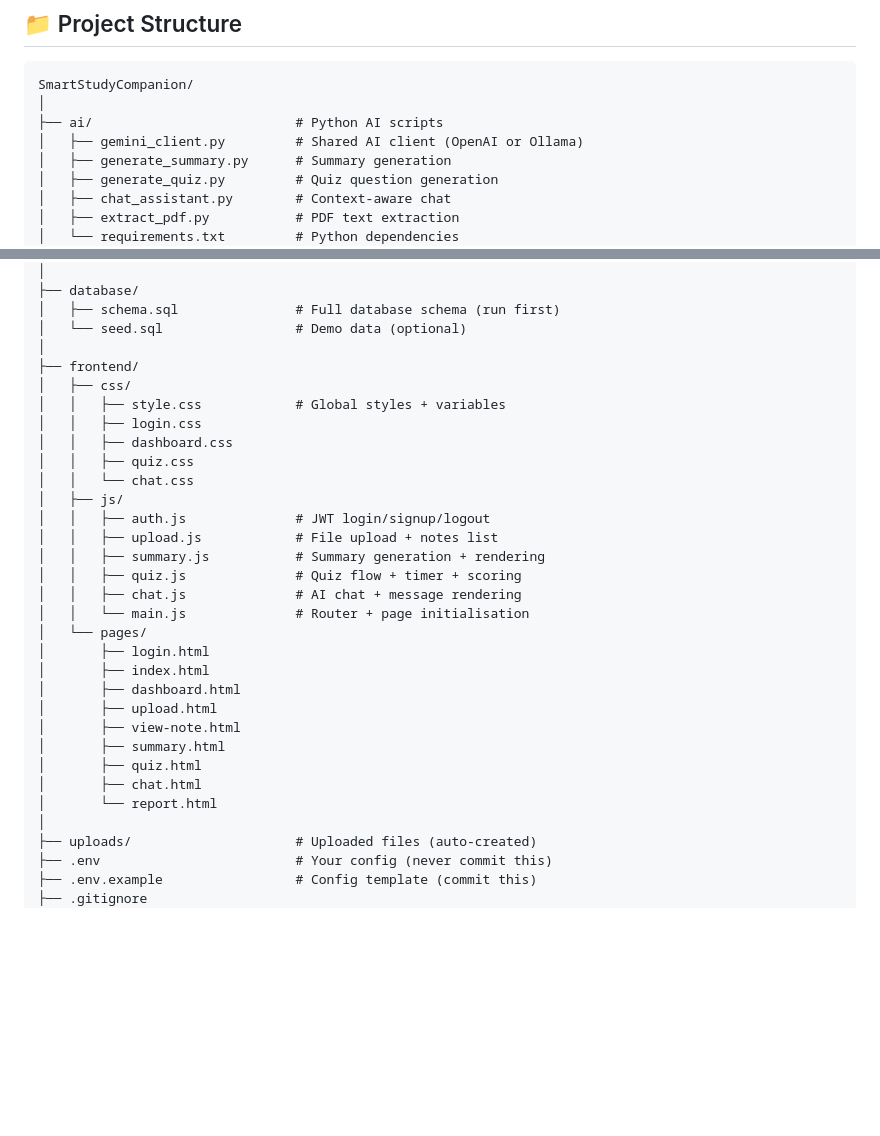
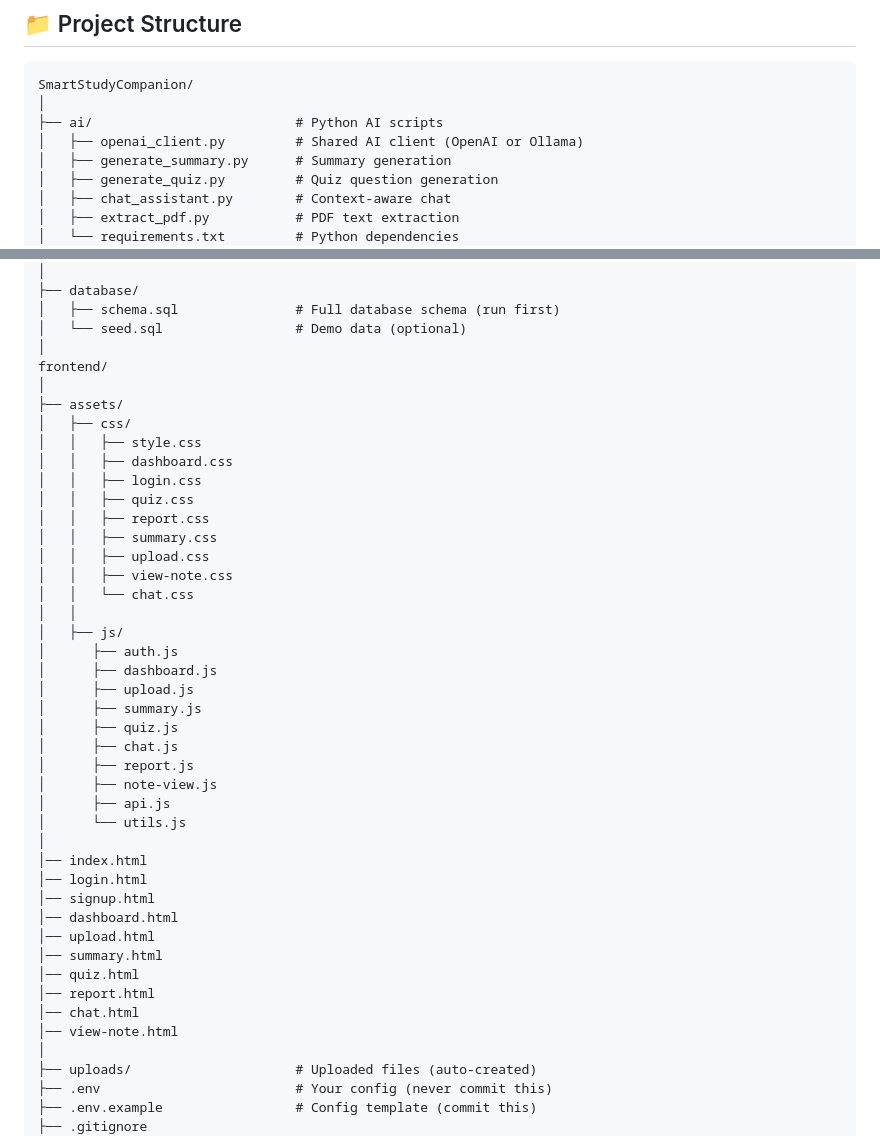
Before and after one commit to tanmaysh1211/SmartStudyCompanion, a Markdown page: README.md, 2 parts joined by grey strips. Rendered like a GitHub page; blank space fills up the shorter version.

```diff
--- a/README.md
+++ b/README.md
@@ -147,7 +147,7 @@ Ask questions about uploaded notes and receive context-aware answers generated e
 SmartStudyCompanion/
 │
 ├── ai/                          # Python AI scripts
-│   ├── gemini_client.py         # Shared AI client (OpenAI or Ollama)
+│   ├── openai_client.py         # Shared AI client (OpenAI or Ollama)
 │   ├── generate_summary.py      # Summary generation
 │   ├── generate_quiz.py         # Quiz question generation
 │   ├── chat_assistant.py        # Context-aware chat
@@ -182,30 +182,42 @@ SmartStudyCompanion/
 │   ├── schema.sql               # Full database schema (run first)
 │   └── seed.sql                 # Demo data (optional)
 │
-├── frontend/
+frontend/
+│
+├── assets/
 │   ├── css/
-│   │   ├── style.css            # Global styles + variables
+│   │   ├── style.css
+│   │   ├── dashboard.css
 │   │   ├── login.css
-│   │   ├── dashboard.css
 │   │   ├── quiz.css
+│   │   ├── report.css
+│   │   ├── summary.css
+│   │   ├── upload.css
+│   │   ├── view-note.css
 │   │   └── chat.css
+│   │
 │   ├── js/
-│   │   ├── auth.js              # JWT login/signup/logout
-│   │   ├── upload.js            # File upload + notes list
-│   │   ├── summary.js           # Summary generation + rendering
-│   │   ├── quiz.js              # Quiz flow + timer + scoring
-│   │   ├── chat.js              # AI chat + message rendering
-│   │   └── main.js              # Router + page initialisation
-│   └── pages/
-│       ├── login.html
-│       ├── index.html
-│       ├── dashboard.html
-│       ├── upload.html
-│       ├── view-note.html
-│       ├── summary.html
-│       ├── quiz.html
-│       ├── chat.html
-│       └── report.html
+│      ├── auth.js
+│      ├── dashboard.js
+│      ├── upload.js
+│      ├── summary.js
+│      ├── quiz.js
+│      ├── chat.js
+│      ├── report.js
+│      ├── note-view.js
+│      ├── api.js
+│      └── utils.js
+│
+│── index.html
+│── login.html
+│── signup.html
+│── dashboard.html
+│── upload.html
+│── summary.html
+│── quiz.html
+│── report.html
+│── chat.html
+│── view-note.html
 │
 ├── uploads/                     # Uploaded files (auto-created)
 ├── .env                         # Your config (never commit this)
```
